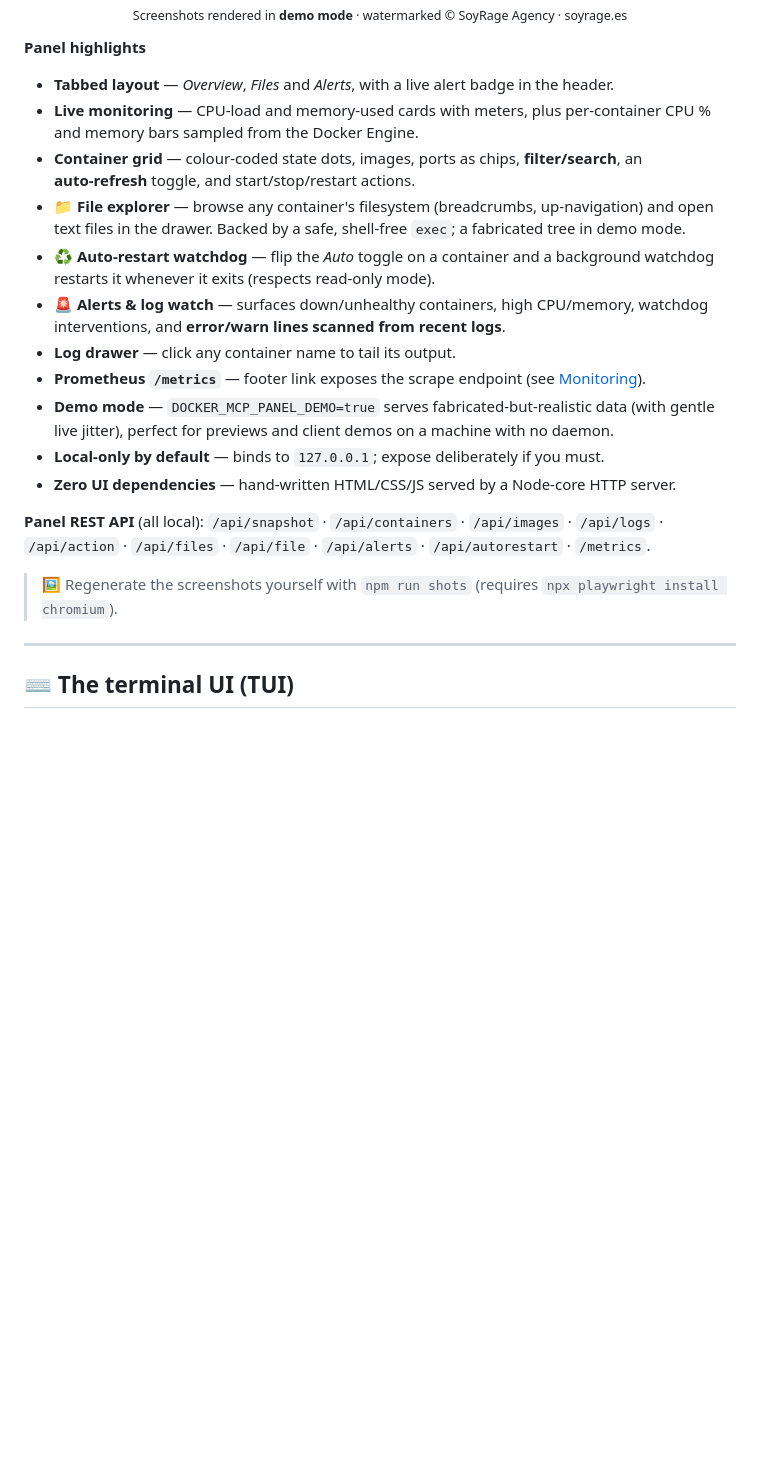
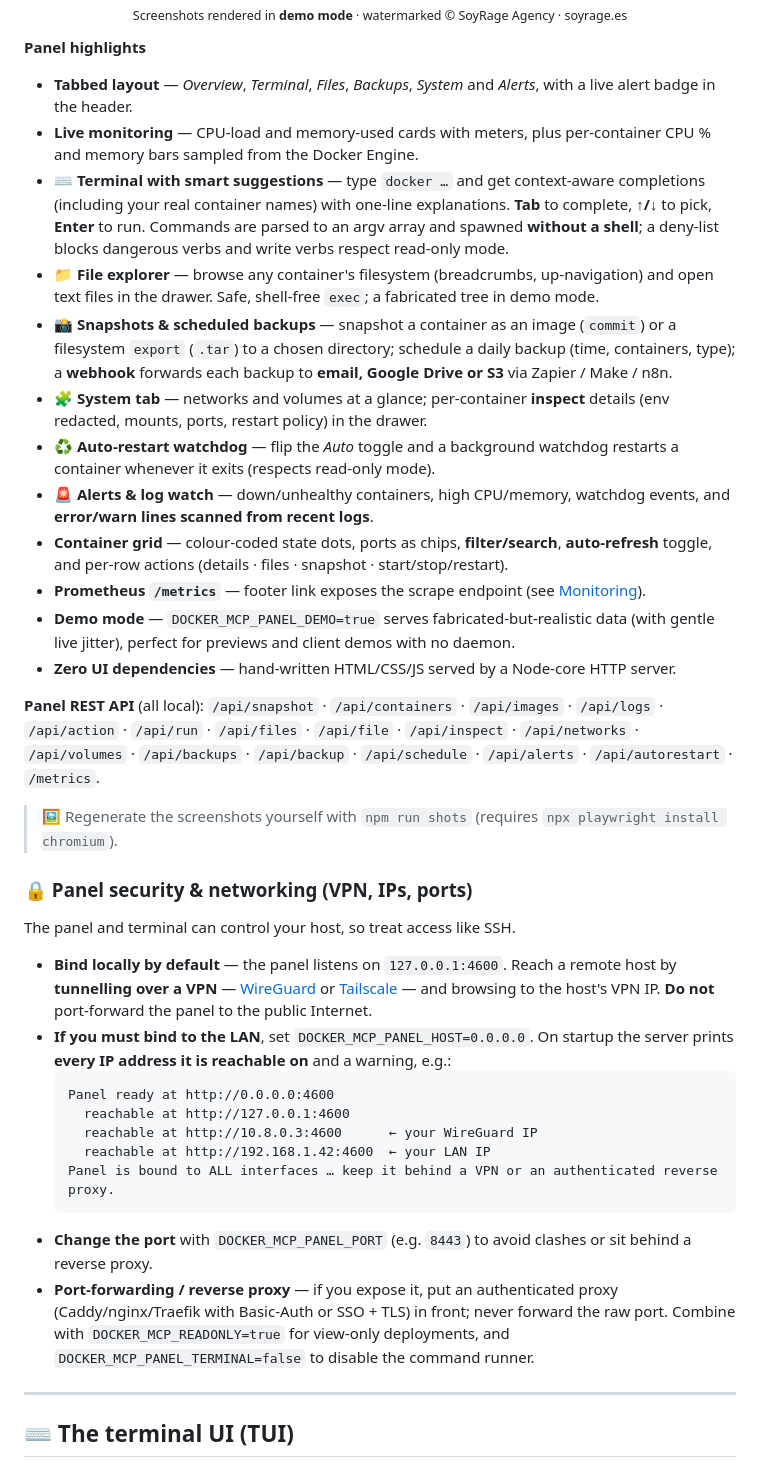
Before and after one commit to soyrageagency/docker-mcp-server, a Markdown page: README.md, the part around one of its changes. Drawn GitHub-style; blank space fills up the shorter version.

````diff
--- a/README.md
+++ b/README.md
@@ -140,21 +149,38 @@ npm run panel:demo     # same, but with realistic mock data (no daemon needed)
 
 **Panel highlights**
 
-- **Tabbed layout** — *Overview*, *Files* and *Alerts*, with a live alert badge in the header.
+- **Tabbed layout** — *Overview*, *Terminal*, *Files*, *Backups*, *System* and *Alerts*, with a live alert badge in the header.
 - **Live monitoring** — CPU‑load and memory‑used cards with meters, plus per‑container CPU % and memory bars sampled from the Docker Engine.
-- **Container grid** — colour‑coded state dots, images, ports as chips, **filter/search**, an **auto‑refresh** toggle, and start/stop/restart actions.
-- **📁 File explorer** — browse any container's filesystem (breadcrumbs, up‑navigation) and open text files in the drawer. Backed by a safe, shell‑free `exec`; a fabricated tree in demo mode.
-- **♻️ Auto‑restart watchdog** — flip the *Auto* toggle on a container and a background watchdog restarts it whenever it exits (respects read‑only mode).
-- **🚨 Alerts & log watch** — surfaces down/unhealthy containers, high CPU/memory, watchdog interventions, and **error/warn lines scanned from recent logs**.
-- **Log drawer** — click any container name to tail its output.
+- **⌨️ Terminal with smart suggestions** — type `docker …` and get context‑aware completions (including your real container names) with one‑line explanations. **Tab** to complete, **↑/↓** to pick, **Enter** to run. Commands are parsed to an argv array and spawned **without a shell**; a deny‑list blocks dangerous verbs and write verbs respect read‑only mode.
+- **📁 File explorer** — browse any container's filesystem (breadcrumbs, up‑navigation) and open text files in the drawer. Safe, shell‑free `exec`; a fabricated tree in demo mode.
+- **📸 Snapshots & scheduled backups** — snapshot a container as an image (`commit`) or a filesystem `export` (`.tar`) to a chosen directory; schedule a daily backup (time, containers, type); a **webhook** forwards each backup to **email, Google Drive or S3** via Zapier / Make / n8n.
+- **🧩 System tab** — networks and volumes at a glance; per‑container **inspect** details (env redacted, mounts, ports, restart policy) in the drawer.
+- **♻️ Auto‑restart watchdog** — flip the *Auto* toggle and a background watchdog restarts a container whenever it exits (respects read‑only mode).
+- **🚨 Alerts & log watch** — down/unhealthy containers, high CPU/memory, watchdog events, and **error/warn lines scanned from recent logs**.
+- **Container grid** — colour‑coded state dots, ports as chips, **filter/search**, **auto‑refresh** toggle, and per‑row actions (details · files · snapshot · start/stop/restart).
 - **Prometheus `/metrics`** — footer link exposes the scrape endpoint (see [Monitoring](#-monitoring-prometheus-zabbix--more)).
-- **Demo mode** — `DOCKER_MCP_PANEL_DEMO=true` serves fabricated‑but‑realistic data (with gentle live jitter), perfect for previews and client demos on a machine with no daemon.
-- **Local‑only by default** — binds to `127.0.0.1`; expose deliberately if you must.
+- **Demo mode** — `DOCKER_MCP_PANEL_DEMO=true` serves fabricated‑but‑realistic data (with gentle live jitter), perfect for previews and client demos with no daemon.
 - **Zero UI dependencies** — hand‑written HTML/CSS/JS served by a Node‑core HTTP server.
 
-**Panel REST API** (all local): `/api/snapshot` · `/api/containers` · `/api/images` · `/api/logs` · `/api/action` · `/api/files` · `/api/file` · `/api/alerts` · `/api/autorestart` · `/metrics`.
+**Panel REST API** (all local): `/api/snapshot` · `/api/containers` · `/api/images` · `/api/logs` · `/api/action` · `/api/run` · `/api/files` · `/api/file` · `/api/inspect` · `/api/networks` · `/api/volumes` · `/api/backups` · `/api/backup` · `/api/schedule` · `/api/alerts` · `/api/autorestart` · `/metrics`.
 
 > 🖼️ Regenerate the screenshots yourself with `npm run shots` (requires `npx playwright install chromium`).
+
+### 🔒 Panel security & networking (VPN, IPs, ports)
+
+The panel and terminal can control your host, so treat access like SSH.
+
+- **Bind locally by default** — the panel listens on `127.0.0.1:4600`. Reach a remote host by **tunnelling over a VPN** — [WireGuard](https://www.wireguard.com/) or [Tailscale](https://tailscale.com/) — and browsing to the host's VPN IP. **Do not** port‑forward the panel to the public Internet.
+- **If you must bind to the LAN**, set `DOCKER_MCP_PANEL_HOST=0.0.0.0`. On startup the server prints **every IP address it is reachable on** and a warning, e.g.:
+  ```
+  Panel ready at http://0.0.0.0:4600
+    reachable at http://127.0.0.1:4600
+    reachable at http://10.8.0.3:4600      ← your WireGuard IP
+    reachable at http://192.168.1.42:4600  ← your LAN IP
+  Panel is bound to ALL interfaces … keep it behind a VPN or an authenticated reverse proxy.
+  ```
+- **Change the port** with `DOCKER_MCP_PANEL_PORT` (e.g. `8443`) to avoid clashes or sit behind a reverse proxy.
+- **Port‑forwarding / reverse proxy** — if you expose it, put an authenticated proxy (Caddy/nginx/Traefik with Basic‑Auth or SSO + TLS) in front; never forward the raw port. Combine with `DOCKER_MCP_READONLY=true` for view‑only deployments, and `DOCKER_MCP_PANEL_TERMINAL=false` to disable the command runner.
 
 ---
 
````
Also changed, not shown: other parts of README.md (+13 -1 lines), assets/screenshots/01-dashboard.png, assets/screenshots/02-logs.png, assets/screenshots/08-terminal.png (added), assets/screenshots/09-backups.png (added), assets/screenshots/10-system.png (added), 9 other files.
